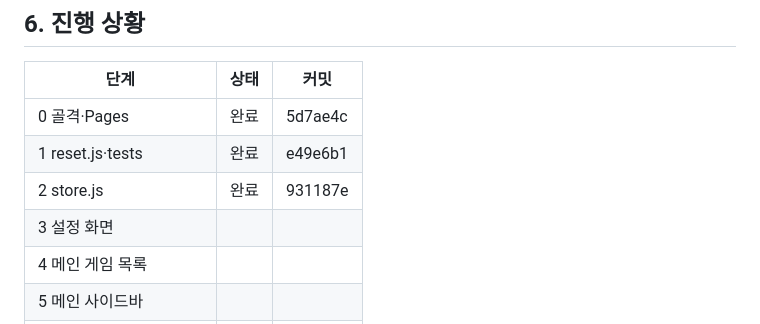
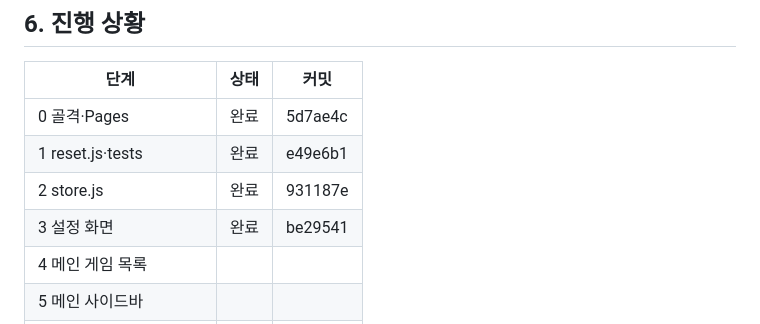
Before and after one commit to HAN-GISU/vibe-coding-hangisu, a Markdown page: CLAUDE.md, the part around the change. Drawn GitHub-style.

Commit message:
docs: 3단계 진행 상황 기록
Co-Authored-By: Claude Sonnet 5.5 <noreply@anthropic.com>

```diff
--- a/CLAUDE.md
+++ b/CLAUDE.md
@@ -361,7 +361,7 @@ docs/presets-sources.md   기본 프리셋 조사 원문과 출처 (7장 근거)
 | 0 골격·Pages | 완료 | 5d7ae4c |
 | 1 reset.js·tests | 완료 | e49e6b1 |
 | 2 store.js | 완료 | 931187e |
-| 3 설정 화면 | | |
+| 3 설정 화면 | 완료 | be29541 |
 | 4 메인 게임 목록 | | |
 | 5 메인 사이드바 | | |
 | 6 기록 화면 | | |
```
